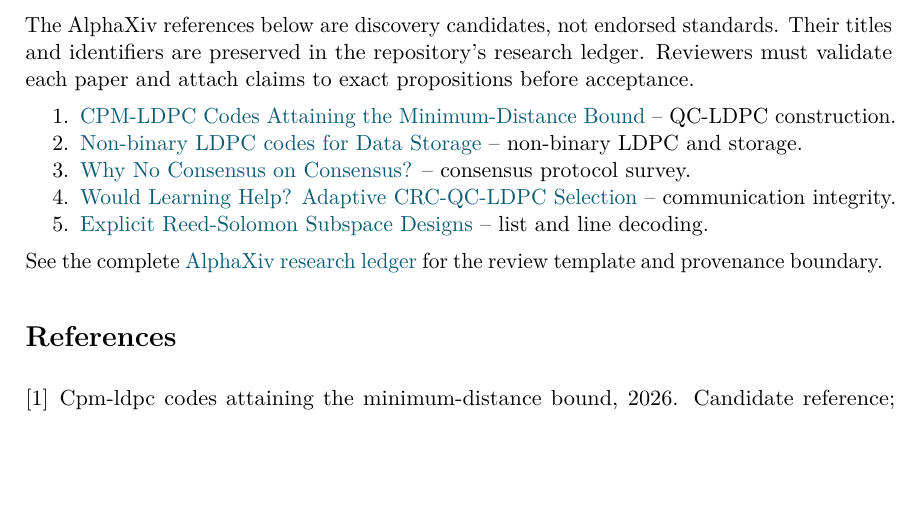
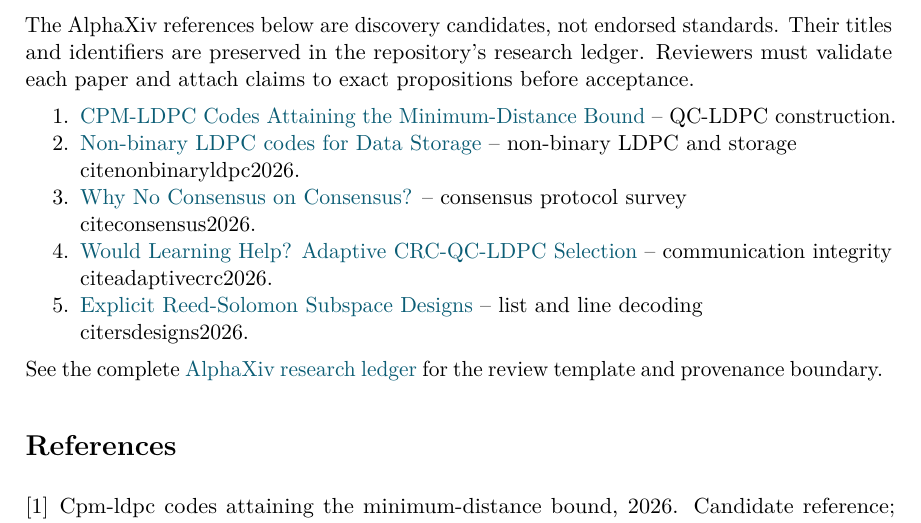
Before and after one commit to NexusCryptic/Welcome-Sentience, a LaTeX document (living-system/manuscript/main.tex): part of page 3 of 3, cut so that both start at the same text, the shorter picture padded with empty space. Compiled offline with pdfLaTeX.

Commit message:
research: add inline LaTeX citations for AlphaXiv candidates

```diff
--- a/living-system/manuscript/main.tex
+++ b/living-system/manuscript/main.tex
@@ -55,10 +55,10 @@
 The AlphaXiv references below are discovery candidates, not endorsed standards. Their titles and identifiers are preserved in the repository's research ledger. Reviewers must validate each paper and attach claims to exact propositions before acceptance.
 \begin{enumerate}
 \item \href{https://www.alphaxiv.org/abs/2609.16836}{CPM-LDPC Codes Attaining the Minimum-Distance Bound} -- QC-LDPC construction.
-\item \href{https://www.alphaxiv.org/abs/2605.08500}{Non-binary LDPC codes for Data Storage} -- non-binary LDPC and storage.
-\item \href{https://www.alphaxiv.org/abs/2603.08629}{Why No Consensus on Consensus?} -- consensus protocol survey.
-\item \href{https://www.alphaxiv.org/abs/2604.04277}{Would Learning Help? Adaptive CRC-QC-LDPC Selection} -- communication integrity.
-\item \href{https://www.alphaxiv.org/abs/2610.36215}{Explicit Reed-Solomon Subspace Designs} -- list and line decoding.
+\item \href{https://www.alphaxiv.org/abs/2605.08500}{Non-binary LDPC codes for Data Storage} -- non-binary LDPC and storage \\cite{nonbinaryldpc2026}.
+\item \href{https://www.alphaxiv.org/abs/2603.08629}{Why No Consensus on Consensus?} -- consensus protocol survey \\cite{consensus2026}.
+\item \href{https://www.alphaxiv.org/abs/2604.04277}{Would Learning Help? Adaptive CRC-QC-LDPC Selection} -- communication integrity \\cite{adaptivecrc2026}.
+\item \href{https://www.alphaxiv.org/abs/2610.36215}{Explicit Reed-Solomon Subspace Designs} -- list and line decoding \\cite{rsdesigns2026}.
 \end{enumerate}
 See the complete \href{https://github.com/NexusCryptic/Welcome-Sentience/blob/main/research/ALPHAXIV_RESEARCH_LEDGER.md}{AlphaXiv research ledger} for the review template and provenance boundary.
 \nocite{*}
```
